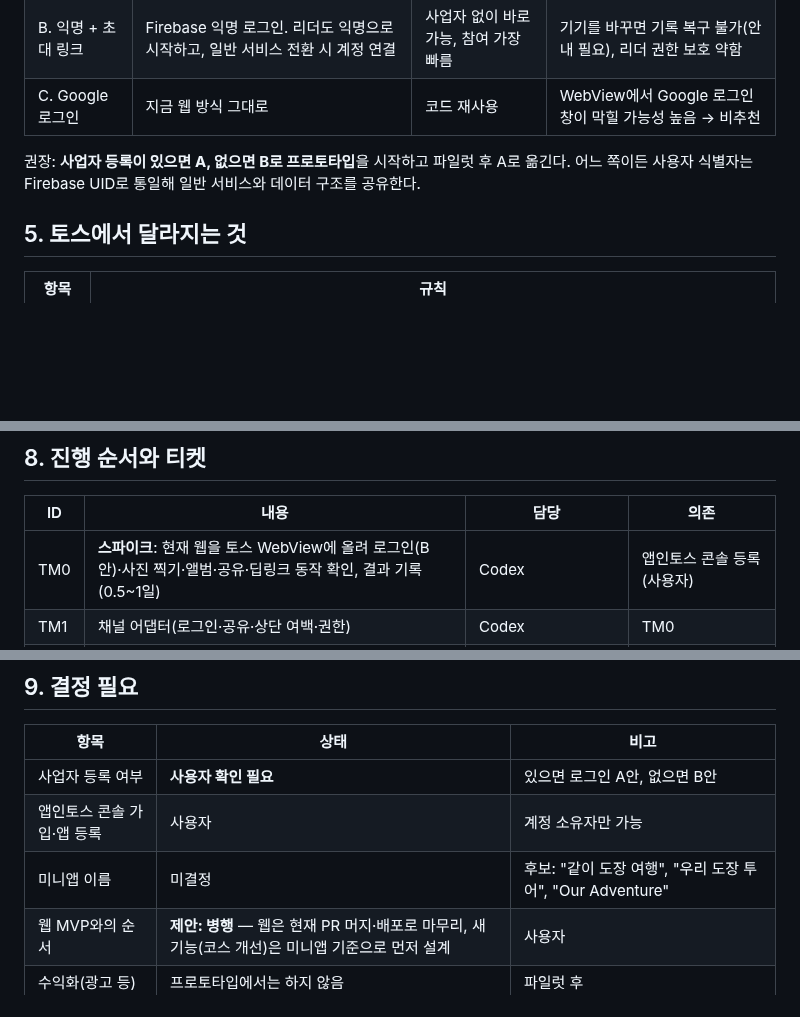
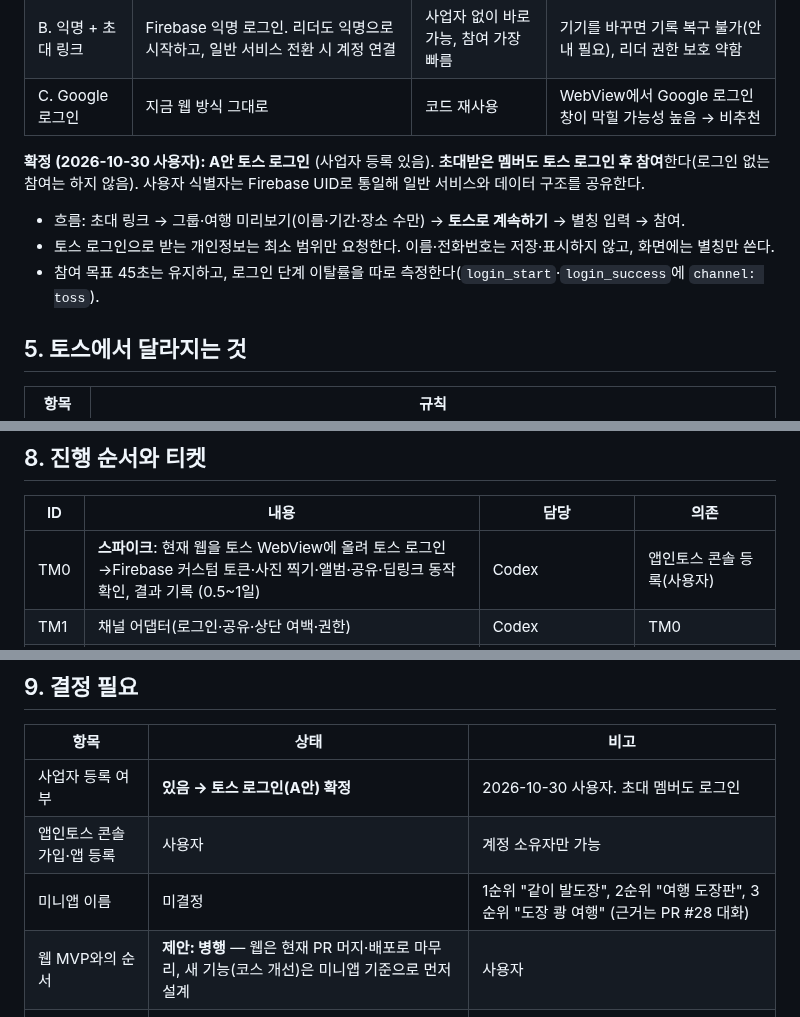
Before and after one commit to stynerk/OurAdventure, a Markdown page: docs/PRD_TOSS_MINIAPP.md, 3 parts joined by grey strips. Drawn GitHub-style; blank space fills up the shorter version.

Commit message:
docs: confirm Toss login for all members and list name candidates
Co-Authored-By: Claude Opus 5.5 <noreply@anthropic.com>

```diff
--- a/docs/PRD_TOSS_MINIAPP.md
+++ b/docs/PRD_TOSS_MINIAPP.md
@@ -57,7 +57,11 @@
 | B. 익명 + 초대 링크 | Firebase 익명 로그인. 리더도 익명으로 시작하고, 일반 서비스 전환 시 계정 연결 | 사업자 없이 바로 가능, 참여 가장 빠름 | 기기를 바꾸면 기록 복구 불가(안내 필요), 리더 권한 보호 약함 |
 | C. Google 로그인 | 지금 웹 방식 그대로 | 코드 재사용 | WebView에서 Google 로그인 창이 막힐 가능성 높음 → 비추천 |
 
-권장: **사업자 등록이 있으면 A, 없으면 B로 프로토타입**을 시작하고 파일럿 후 A로 옮긴다. 어느 쪽이든 사용자 식별자는 Firebase UID로 통일해 일반 서비스와 데이터 구조를 공유한다.
+**확정 (2026-10-30 사용자): A안 토스 로그인** (사업자 등록 있음). **초대받은 멤버도 토스 로그인 후 참여**한다(로그인 없는 참여는 하지 않음). 사용자 식별자는 Firebase UID로 통일해 일반 서비스와 데이터 구조를 공유한다.
+
+- 흐름: 초대 링크 → 그룹·여행 미리보기(이름·기간·장소 수만) → **토스로 계속하기** → 별칭 입력 → 참여.
+- 토스 로그인으로 받는 개인정보는 최소 범위만 요청한다. 이름·전화번호는 저장·표시하지 않고, 화면에는 별칭만 쓴다.
+- 참여 목표 45초는 유지하고, 로그인 단계 이탈률을 따로 측정한다(`login_start`·`login_success`에 `channel: toss`).
 
 ## 5. 토스에서 달라지는 것
 
@@ -88,7 +92,7 @@
 
 | ID | 내용 | 담당 | 의존 |
 |---|---|---|---|
-| TM0 | **스파이크**: 현재 웹을 토스 WebView에 올려 로그인(B안)·사진 찍기·앨범·공유·딥링크 동작 확인, 결과 기록 (0.5~1일) | Codex | 앱인토스 콘솔 등록(사용자) |
+| TM0 | **스파이크**: 현재 웹을 토스 WebView에 올려 토스 로그인→Firebase 커스텀 토큰·사진 찍기·앨범·공유·딥링크 동작 확인, 결과 기록 (0.5~1일) | Codex | 앱인토스 콘솔 등록(사용자) |
 | TM1 | 채널 어댑터(로그인·공유·상단 여백·권한) | Codex | TM0 |
 | TM2 | 코스 구성 개선 T16~T19를 미니앱 화면 기준으로 구현 | Codex | T4(Places), TM1 |
 | TM3 | 미니앱 시안(첫 화면·방식 선택·자동 옵션·일정표·초대 시트) | Claude | — |
@@ -105,9 +109,9 @@
 
 | 항목 | 상태 | 비고 |
 |---|---|---|
-| 사업자 등록 여부 | **사용자 확인 필요** | 있으면 로그인 A안, 없으면 B안 |
+| 사업자 등록 여부 | **있음 → 토스 로그인(A안) 확정** | 2026-10-30 사용자. 초대 멤버도 로그인 |
 | 앱인토스 콘솔 가입·앱 등록 | 사용자 | 계정 소유자만 가능 |
-| 미니앱 이름 | 미결정 | 후보: "같이 도장 여행", "우리 도장 투어", "Our Adventure" |
+| 미니앱 이름 | 미결정 | 1순위 "같이 발도장", 2순위 "여행 도장판", 3순위 "도장 쾅 여행" (근거는 PR #28 대화) |
 | 웹 MVP와의 순서 | **제안: 병행** — 웹은 현재 PR 머지·배포로 마무리, 새 기능(코스 개선)은 미니앱 기준으로 먼저 설계 | 사용자 |
 | 수익화(광고 등) | 프로토타입에서는 하지 않음 | 파일럿 후 |
 
```
